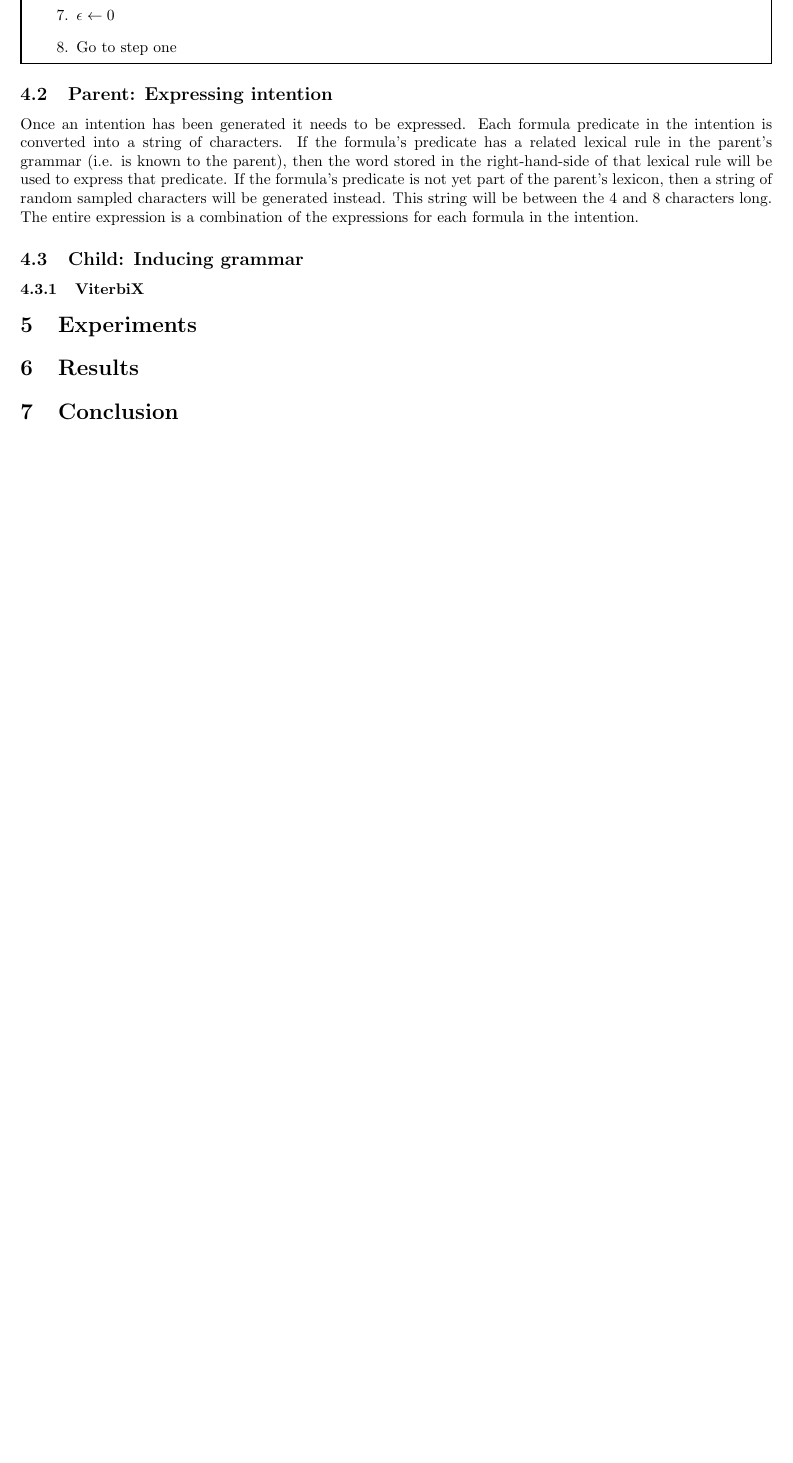
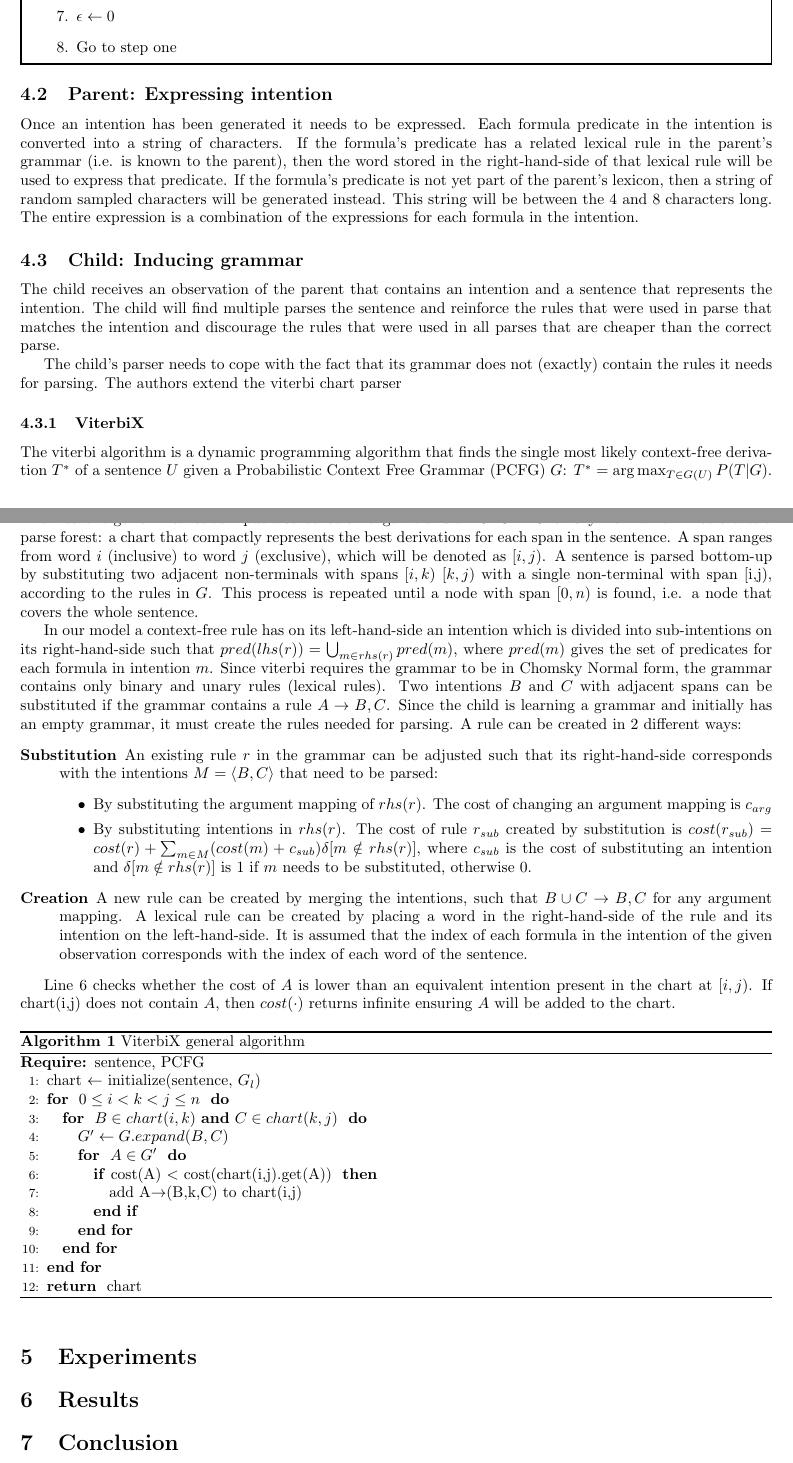
Before and after one commit to mslatour/iMSG, a LaTeX document (report/report.tex): part of page 3 of 3 before the commit and two parts of pages 3 and 4 of 5 after it, the two joined at a grey line, cut so that both start at the same text, the shorter picture padded with empty space. Compiled offline with pdfLaTeX.

Commit message:
Add pseudo code for viterbix and some text. Added argument mapping to Notation and Vocabulary.

```diff
--- a/report/report.tex
+++ b/report/report.tex
@@ -3,7 +3,11 @@
 \usepackage[english]{babel}
 \usepackage{graphicx}
 \usepackage[linewidth=1pt]{mdframed}
-%\usepackage{tikz-qtree}
+\usepackage{tikz-qtree}
+\usepackage{algorithm}
+\usepackage{algorithmic}
+\usepackage{amsmath}
+
 
 \usepackage[margin=2cm]{geometry}
 
@@ -86,8 +111,48 @@ One set further than predicate sampling in fixed templates, is to also sample th
 \end{mdframed}
 \subsection{Parent: Expressing intention}
 Once an intention has been generated it needs to be expressed. Each formula predicate in the intention is converted into a string of characters. If the formula's predicate has a related lexical rule in the parent's grammar (i.e. is known to the parent), then the word stored in the right-hand-side of that lexical rule will be used to express that predicate. If the formula's predicate is not yet part of the parent's lexicon, then a string of random sampled characters will be generated instead. This string will be between the 4 and 8 characters long. The entire expression is a combination of the expressions for each formula in the intention.
+
 \subsection{Child: Inducing grammar} % michael
+The child receives an observation of the parent that contains an intention and a sentence that represents the intention. The child will find multiple parses the sentence and reinforce the rules that were used in parse that matches the intention and discourage the rules that were used in all parses that are cheaper than the correct parse.
+
+The child's parser needs to cope with the fact that its grammar does not (exactly) contain the rules it needs for parsing. The authors extend the viterbi chart parser
+
 \subsubsection{ViterbiX} % michael
+% TODO explain definition derivaiton.
+The viterbi algorithm is a dynamic programming algorithm that finds the single most likely context-free derivation $T^*$ of a sentence $U$ given a Probabilistic Context Free Grammar (PCFG) $G$: $T^* = \arg \max_{T \in G(U)} P(T|G)$. The viterbi algorithm takes as input a sentence of length $n$ and a PCFG in Chomsky Normal form\footnote{TODO explain?} to create a parse forest: a chart that compactly represents the best derivations for each span in the sentence. A span ranges from word $i$ (inclusive) to word $j$ (exclusive), which will be denoted as $[i,j)$. A sentence is parsed bottom-up by substituting two adjacent non-terminals with spans $[i,k)$ $[k,j)$ with a single non-terminal with span [i,j), according to the rules in $G$. This process is repeated until a node with span $[0,n)$ is found, i.e. a node that covers the whole sentence.
+
+In our model a context-free rule has on its left-hand-side an intention which is divided into sub-intentions on its right-hand-side such that $pred(lhs(r)) =  \bigcup_{m \in rhs(r)} pred(m)$, where $pred(m)$ gives the set of predicates for each formula in intention $m$. Since viterbi requires the grammar to be in Chomsky Normal form, the grammar contains only binary and unary rules (lexical rules).  Two intentions $B$ and $C$ with adjacent spans can be substituted if the grammar contains a rule $A \rightarrow B, C$. Since the child is learning a grammar and initially has an empty grammar, it must create the rules needed for parsing. A rule can be created in 2 different ways:
+\begin{description}
+\item[Substitution] An existing rule $r$ in the grammar can be adjusted such that its right-hand-side corresponds with the intentions $M = \langle B, C \rangle$ that need to be parsed:
+  \begin{itemize}
+  \item By substituting the argument mapping of $rhs(r)$. The cost of changing an argument mapping is $c_{arg}$
+  \item By substituting intentions in $rhs(r)$. The cost of rule $r_{sub}$ created by substitution is $cost(r_{sub}) = cost(r) + \sum_{m \in M} (cost(m) + c_{sub}) \delta[m \notin rhs(r) ]$, where $c_{sub}$ is the cost of substituting an intention and $\delta[m \notin rhs(r) ]$ is 1 if $m$ needs to be substituted, otherwise 0.
+  \end{itemize}
+\item[Creation] A new rule can be created by merging the intentions, such that $B\cup C \rightarrow B, C$ for any argument mapping. A lexical rule can be created by placing a word in the right-hand-side of the rule and its intention on the left-hand-side. It is assumed that the index of each formula in the intention of the given observation corresponds with the index of each word of the sentence.
+\end{description}
+
+% TODO description of the viterbix algorithm
+Line 6 checks whether the cost of $A$ is lower than an equivalent intention present in the chart at $[i,j)$. If chart(i,j) does not contain $A$, then $cost(\cdot)$ returns infinite ensuring $A$ will be added to the chart.
+
+\begin{algorithm}
+\caption{ViterbiX general algorithm}
+\begin{algorithmic}[1]
+\REQUIRE sentence, PCFG
+\STATE chart $\leftarrow$ initialize(sentence, $G_l$)
+\FOR{ $0 \le i < k < j \le n$ }
+    \FOR{ $B \in chart(i,k)$ \AND $C \in chart(k,j)$ }
+        \STATE $G' \leftarrow G.expand(B, C)$
+        \FOR{ $A \in G'$ }
+            \IF{cost(A) $<$ cost(chart(i,j).get(A)) }
+                \STATE add A$\rightarrow$(B,k,C) to chart(i,j)
+            \ENDIF
+        \ENDFOR
+    \ENDFOR
+\ENDFOR
+\RETURN chart
+\end{algorithmic}
+\label{alg:viterbi}
+\end{algorithm}
 \section{Experiments}
 \label{sec:experiments}
 \section{Results}
```
Also changed, not shown: report/report.tex (21 more changed lines).
